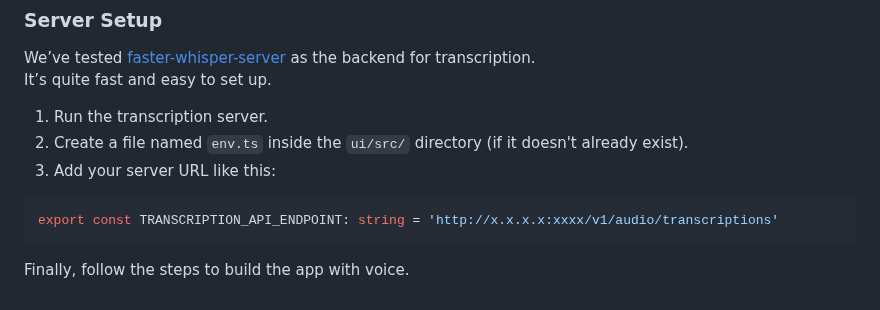
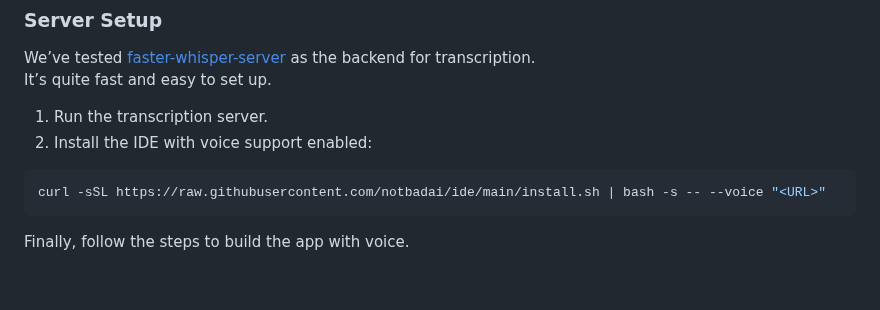
Before and after one commit to notbadai/ide, a Markdown page: docs/README.md, the part around the change. Drawn GitHub-style.

````diff
--- a/docs/README.md
+++ b/docs/README.md
@@ -142,11 +142,10 @@ transcription.
 It’s quite fast and easy to set up.
 
 1. Run the transcription server.
-2. Create a file named `env.ts` inside the `ui/src/` directory (if it doesn't already exist).
-3. Add your server URL like this:
+2. Install the IDE with voice support enabled:
 
-```typescript
-export const TRANSCRIPTION_API_ENDPOINT: string = 'http://x.x.x.x:xxxx/v1/audio/transcriptions'
+```bash
+curl -sSL https://raw.githubusercontent.com/notbadai/ide/main/install.sh | bash -s -- --voice "<URL>"
 ```
 
 Finally, follow the steps to build the app with voice.
````
